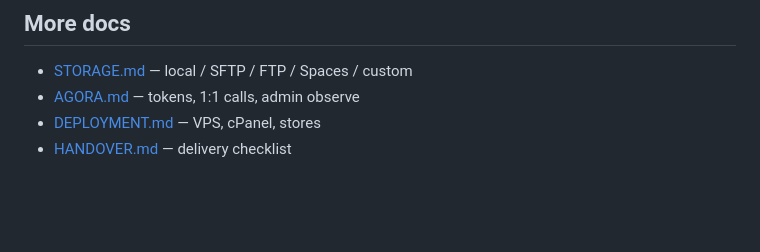
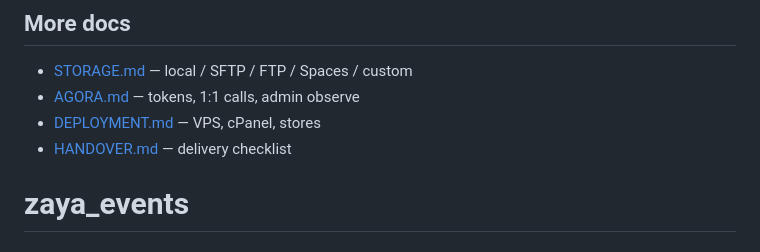
Before and after one commit to awaisaslam852/zaya_events, a Markdown page: README.md, the part around the change. GitHub-like rendering; blank space fills up the shorter version.

```diff
--- a/README.md
+++ b/README.md
@@ -155,3 +155,4 @@ API coverage includes auth, booking transitions, availability overlap (`AVAILABI
 - [AGORA.md](./AGORA.md) — tokens, 1:1 calls, admin observe
 - [DEPLOYMENT.md](./DEPLOYMENT.md) — VPS, cPanel, stores
 - [HANDOVER.md](./HANDOVER.md) — delivery checklist
+# zaya_events
```
